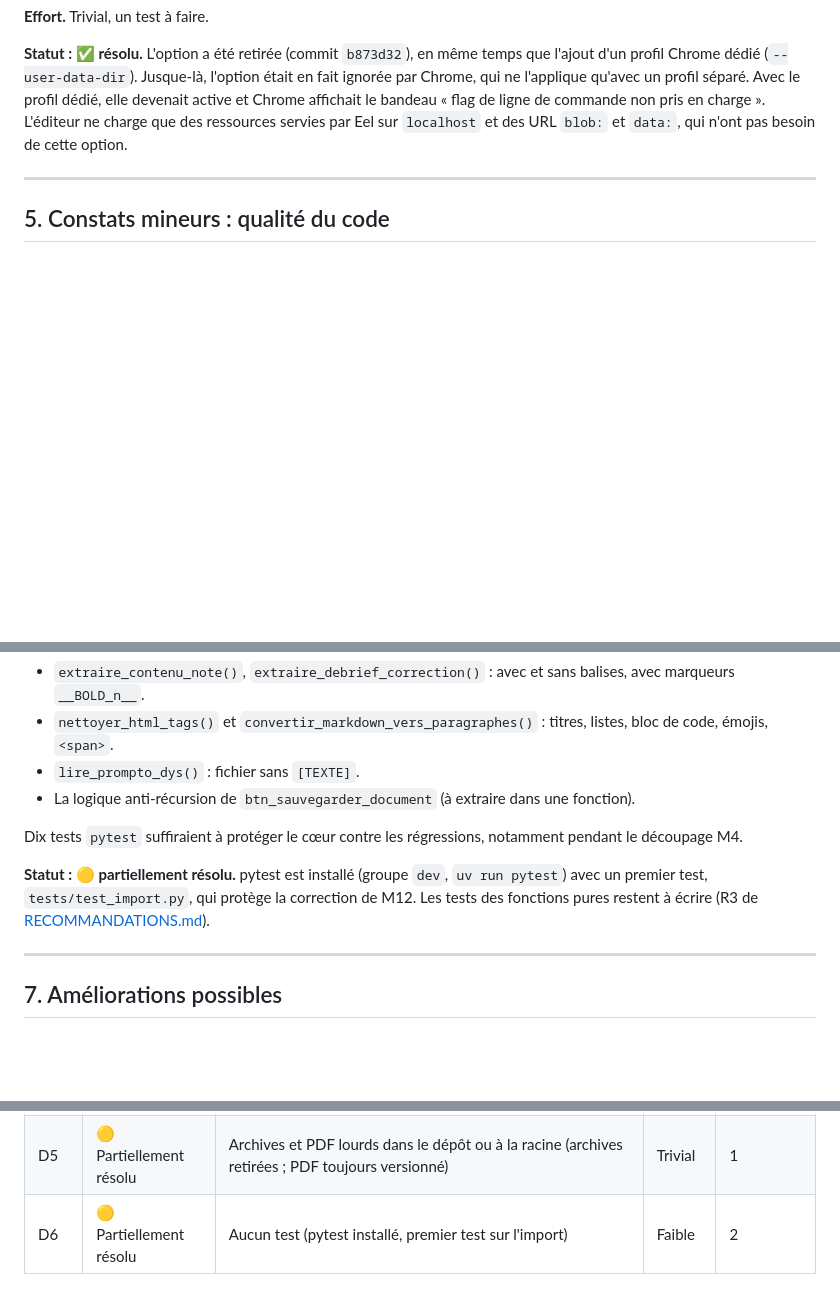
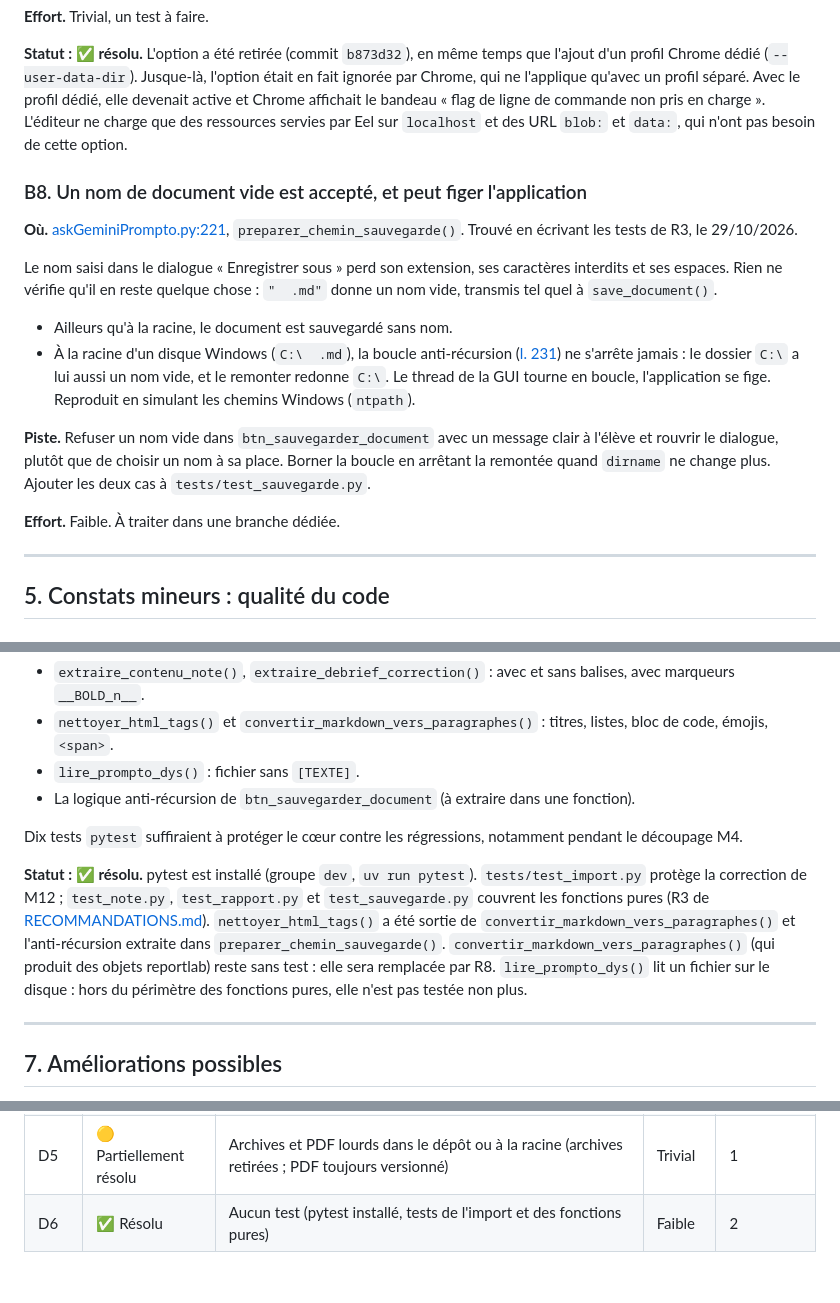
Before and after one commit to lecinquiemejour-code/PromptoDYS_app, a Markdown page: doc/REVUE_PROJET.md, 3 parts joined by grey strips. Drawn GitHub-style; blank space fills up the shorter version.

Commit message:
docs: Mark R3/D6 as done and record bug B8

```diff
--- a/doc/REVUE_PROJET.md
+++ b/doc/REVUE_PROJET.md
@@ -196,6 +196,19 @@ Cette option désactive la politique de même origine pour toute la fenêtre. El
 
 **Statut : ✅ résolu.** L'option a été retirée (commit `b873d32`), en même temps que l'ajout d'un profil Chrome dédié (`--user-data-dir`). Jusque-là, l'option était en fait ignorée par Chrome, qui ne l'applique qu'avec un profil séparé. Avec le profil dédié, elle devenait active et Chrome affichait le bandeau « flag de ligne de commande non pris en charge ». L'éditeur ne charge que des ressources servies par Eel sur `localhost` et des URL `blob:` et `data:`, qui n'ont pas besoin de cette option.
 
+### B8. Un nom de document vide est accepté, et peut figer l'application
+
+**Où.** [askGeminiPrompto.py:221](../askGeminiPrompto.py#L221), `preparer_chemin_sauvegarde()`. Trouvé en écrivant les tests de R3, le 29/10/2026.
+
+Le nom saisi dans le dialogue « Enregistrer sous » perd son extension, ses caractères interdits et ses espaces. Rien ne vérifie qu'il en reste quelque chose : `"  .md"` donne un nom vide, transmis tel quel à `save_document()`.
+
+- Ailleurs qu'à la racine, le document est sauvegardé sans nom.
+- À la racine d'un disque Windows (`C:\  .md`), la boucle anti-récursion ([l. 231](../askGeminiPrompto.py#L231)) ne s'arrête jamais : le dossier `C:\` a lui aussi un nom vide, et le remonter redonne `C:\`. Le thread de la GUI tourne en boucle, l'application se fige. Reproduit en simulant les chemins Windows (`ntpath`).
+
+**Piste.** Refuser un nom vide dans `btn_sauvegarder_document` avec un message clair à l'élève et rouvrir le dialogue, plutôt que de choisir un nom à sa place. Borner la boucle en arrêtant la remontée quand `dirname` ne change plus. Ajouter les deux cas à `tests/test_sauvegarde.py`.
+
+**Effort.** Faible. À traiter dans une branche dédiée.
+
 ---
 
 ## 5. Constats mineurs : qualité du code
@@ -339,7 +352,7 @@ Déjà noté dans les docs. Ce qui rend la chose facile à démarrer : plusieurs
 
 Dix tests `pytest` suffiraient à protéger le cœur contre les régressions, notamment pendant le découpage M4.
 
-**Statut : 🟡 partiellement résolu.** pytest est installé (groupe `dev`, `uv run pytest`) avec un premier test, `tests/test_import.py`, qui protège la correction de M12. Les tests des fonctions pures restent à écrire (R3 de [RECOMMANDATIONS.md](RECOMMANDATIONS.md)).
+**Statut : ✅ résolu.** pytest est installé (groupe `dev`, `uv run pytest`). `tests/test_import.py` protège la correction de M12 ; `test_note.py`, `test_rapport.py` et `test_sauvegarde.py` couvrent les fonctions pures (R3 de [RECOMMANDATIONS.md](RECOMMANDATIONS.md)). `nettoyer_html_tags()` a été sortie de `convertir_markdown_vers_paragraphes()` et l'anti-récursion extraite dans `preparer_chemin_sauvegarde()`. `convertir_markdown_vers_paragraphes()` (qui produit des objets reportlab) reste sans test : elle sera remplacée par R8. `lire_prompto_dys()` lit un fichier sur le disque : hors du périmètre des fonctions pures, elle n'est pas testée non plus.
 
 ---
 
@@ -477,4 +491,4 @@ Chaque lot est un commit. Chaque étape attend un GO et s'accompagne d'une mise
 | D3 | 🟡 Partiellement résolu | Docs obsolètes, `sv_ttk` absent de la commande d'installation, `version=` commenté (installation et README corrigés ; restent CONTRIBUTING, VirusTotal, `version=`) | Faible | 1 |
 | D4 | 🟡 Partiellement résolu | Version dupliquée quatre fois (modèle du pied PDF via `GEMINI_MODEL` ; version toujours dupliquée) | Faible | 3 |
 | D5 | 🟡 Partiellement résolu | Archives et PDF lourds dans le dépôt ou à la racine (archives retirées ; PDF toujours versionné) | Trivial | 1 |
-| D6 | 🟡 Partiellement résolu | Aucun test (pytest installé, premier test sur l'import) | Faible | 2 |
+| D6 | ✅ Résolu | Aucun test (pytest installé, tests de l'import et des fonctions pures) | Faible | 2 |
```
Also changed, not shown: other parts of doc/REVUE_PROJET.md (+1 -0 lines), doc/RECOMMANDATIONS.md (+2 -0 lines).
